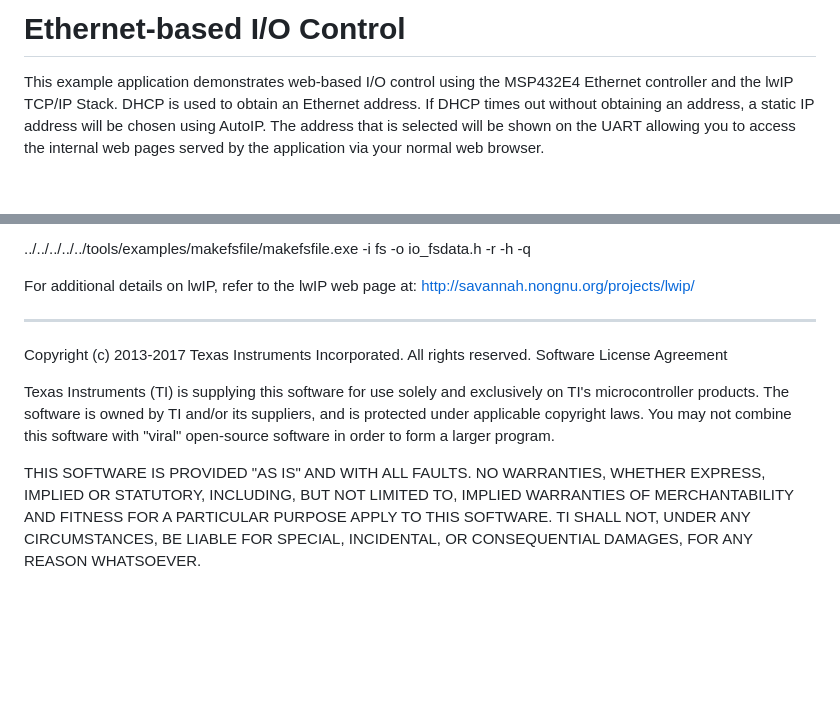
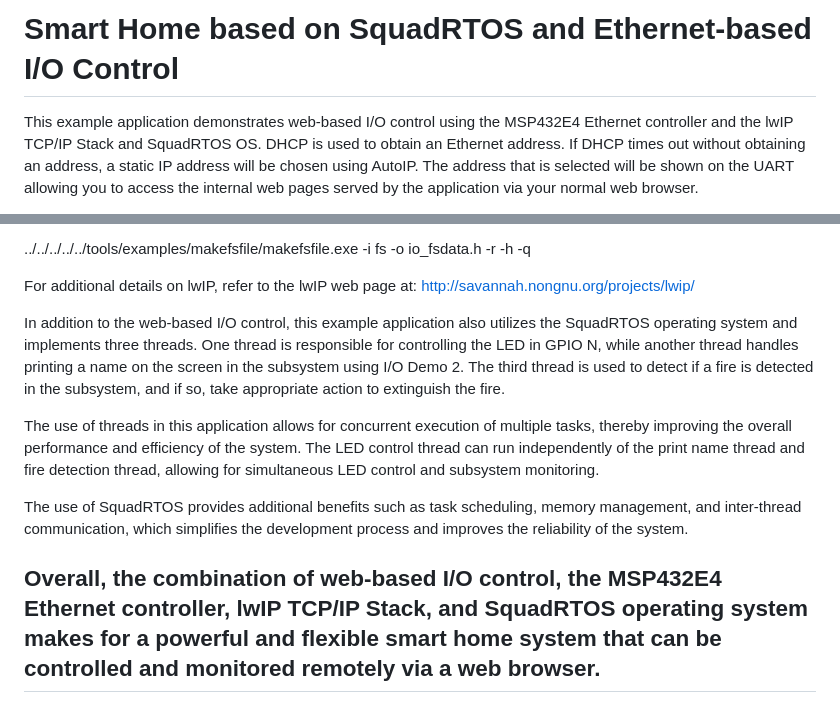
Before and after one commit to MahmoudAbou-Hawis/Real-Time_System, a Markdown page: System Core/Smart Home With SquadRTOS and LWIP/README.md, 2 parts joined by grey strips. GitHub-like rendering; blank space fills up the shorter version.

```diff
--- a/System Core/Smart Home With SquadRTOS and LWIP/README.md
+++ b/System Core/Smart Home With SquadRTOS and LWIP/README.md
@@ -1,7 +1,7 @@
-# Ethernet-based I/O Control
+# Smart Home based on SquadRTOS and Ethernet-based I/O Control
 
 This example application demonstrates web-based I/O control using the
-MSP432E4 Ethernet controller and the lwIP TCP/IP Stack.  DHCP is used to
+MSP432E4 Ethernet controller and the lwIP TCP/IP Stack and SquadRTOS OS.  DHCP is used to
 obtain an Ethernet address.  If DHCP times out without obtaining an
 address, a static IP address will be chosen using AutoIP.  The address that
 is selected will be shown on the UART allowing you to access the
@@ -57,20 +57,12 @@ enet_io directory:
 For additional details on lwIP, refer to the lwIP web page at:
 http://savannah.nongnu.org/projects/lwip/
 
+
+In addition to the web-based I/O control, this example application also utilizes the SquadRTOS operating system and implements three threads. One thread is responsible for controlling the LED in GPIO N, while another thread handles printing a name on the screen in the subsystem using I/O Demo 2. The third thread is used to detect if a fire is detected in the subsystem, and if so, take appropriate action to extinguish the fire.
+
+The use of threads in this application allows for concurrent execution of multiple tasks, thereby improving the overall performance and efficiency of the system. The LED control thread can run independently of the print name thread and fire detection thread, allowing for simultaneous LED control and subsystem monitoring.
+
+The use of SquadRTOS provides additional benefits such as task scheduling, memory management, and inter-thread communication, which simplifies the development process and improves the reliability of the system.
+
+Overall, the combination of web-based I/O control, the MSP432E4 Ethernet controller, lwIP TCP/IP Stack, and SquadRTOS operating system makes for a powerful and flexible smart home system that can be controlled and monitored remotely via a web browser.
 -------------------------------------------------------------------------------
-
-Copyright (c) 2013-2017 Texas Instruments Incorporated.  All rights reserved.
-Software License Agreement
-
-Texas Instruments (TI) is supplying this software for use solely and
-exclusively on TI's microcontroller products. The software is owned by
-TI and/or its suppliers, and is protected under applicable copyright
-laws. You may not combine this software with "viral" open-source
-software in order to form a larger program.
-
-THIS SOFTWARE IS PROVIDED "AS IS" AND WITH ALL FAULTS.
-NO WARRANTIES, WHETHER EXPRESS, IMPLIED OR STATUTORY, INCLUDING, BUT
-NOT LIMITED TO, IMPLIED WARRANTIES OF MERCHANTABILITY AND FITNESS FOR
-A PARTICULAR PURPOSE APPLY TO THIS SOFTWARE. TI SHALL NOT, UNDER ANY
-CIRCUMSTANCES, BE LIABLE FOR SPECIAL, INCIDENTAL, OR CONSEQUENTIAL
-DAMAGES, FOR ANY REASON WHATSOEVER.
```
